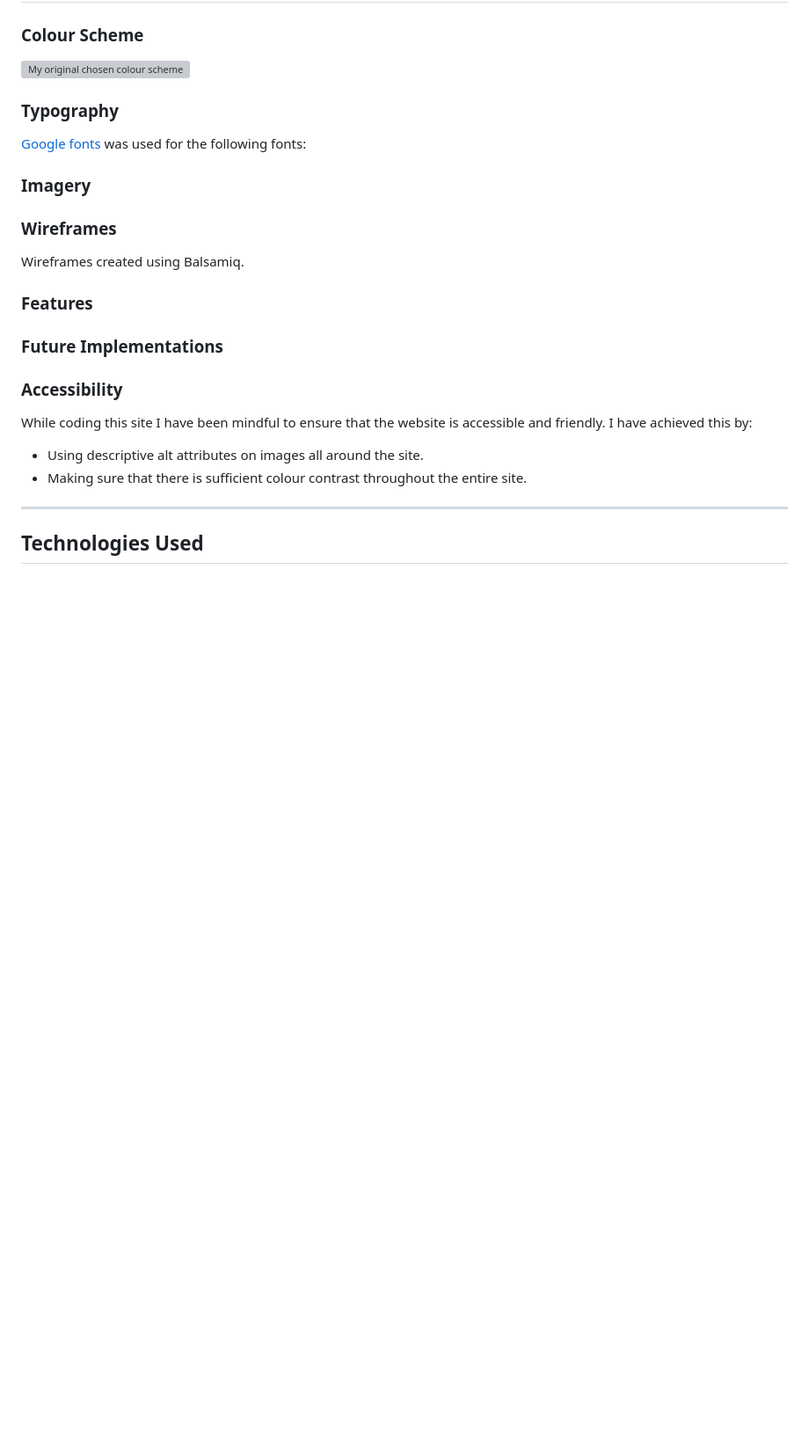
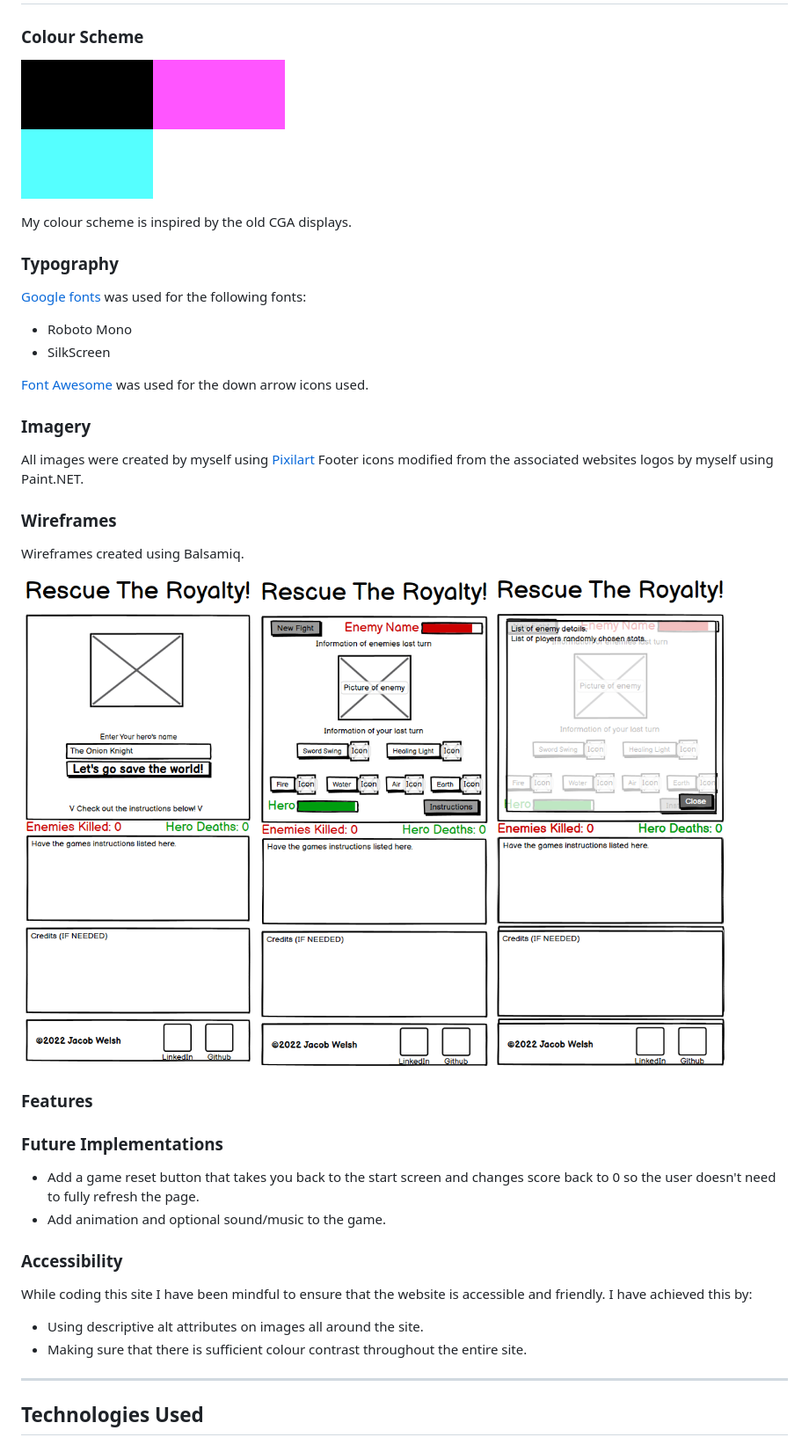
Before and after one commit to Welshy92/rescue-the-royalty, a Markdown page: README.md, the part around one of its changes. Shown at 88% size. Rendered like a GitHub page; pictures changed too: assets/images/colour-scheme.png (added), assets/images/dom-load.png (added), assets/images/fight-screen.png (added); blank space fills up the shorter version; grey boxes are pictures that could not be loaded.

Commit message:
Remove commented code. Add images to readme

```diff
--- a/README.md
+++ b/README.md
@@ -50,19 +50,35 @@ Rescue The Royalty at it's core is a very basic version of what you would expect
 
 ![My original chosen colour scheme](/assets/images/colour-scheme.png)
 
+My colour scheme is inspired by the old CGA displays.
+
 ### **Typography**
 
 [Google fonts](https://fonts.google.com) was used for the following fonts:
+* Roboto Mono
+* SilkScreen
+
+[Font Awesome]() was used for the down arrow icons used.
 
 ### **Imagery**
+
+All images were created by myself using [Pixilart](https://www.pixilart.com/welshynator)
+Footer icons modified from the associated websites logos by myself using Paint.NET.
 
 ### **Wireframes**
 
 Wireframes created using Balsamiq.
 
+![Wireframe for screen upon DOM loading](/assets/images/dom-load.png)
+![Wireframe for fight screen](/assets/images/fight-screen.png)
+![Wireframe for info box](/assets/images/info-box.png)
+
 ### **Features**
 
 ### **Future Implementations**
+
+* Add a game reset button that takes you back to the start screen and changes score back to 0 so the user doesn't need to fully refresh the page.
+* Add animation and optional sound/music to the game.
 
 ### **Accessibility**
 
```
Also changed, not shown: other parts of README.md (+1 -1 lines), 1 other file.
